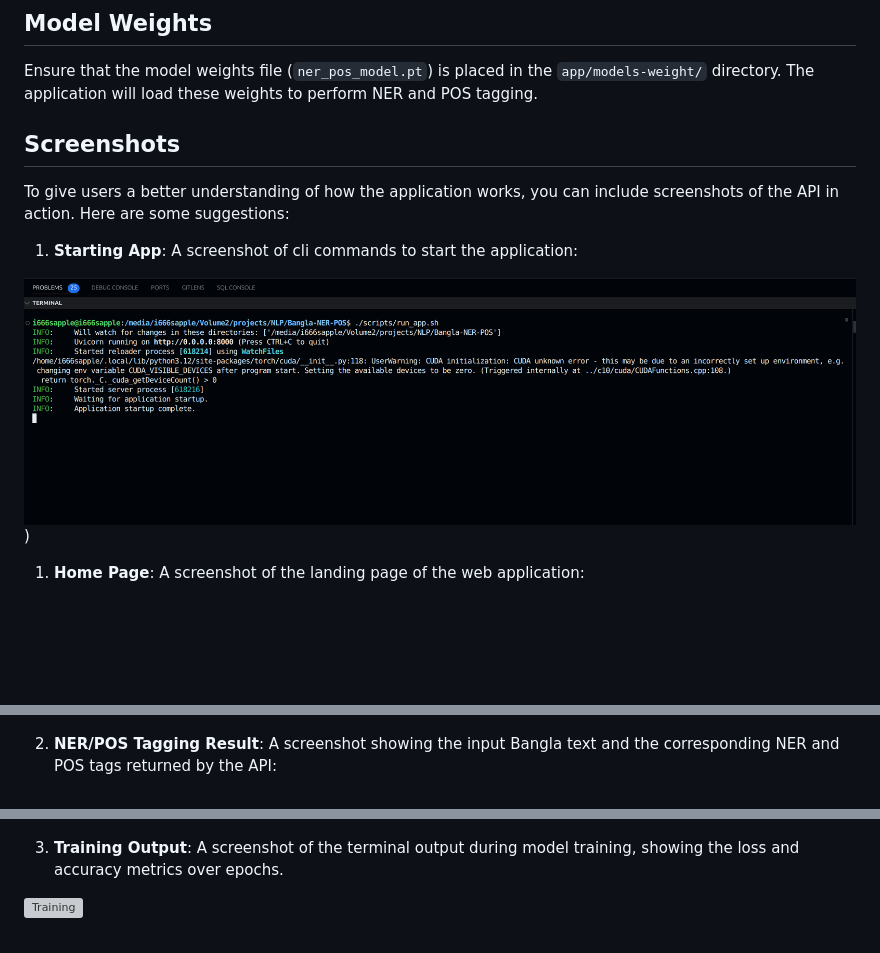
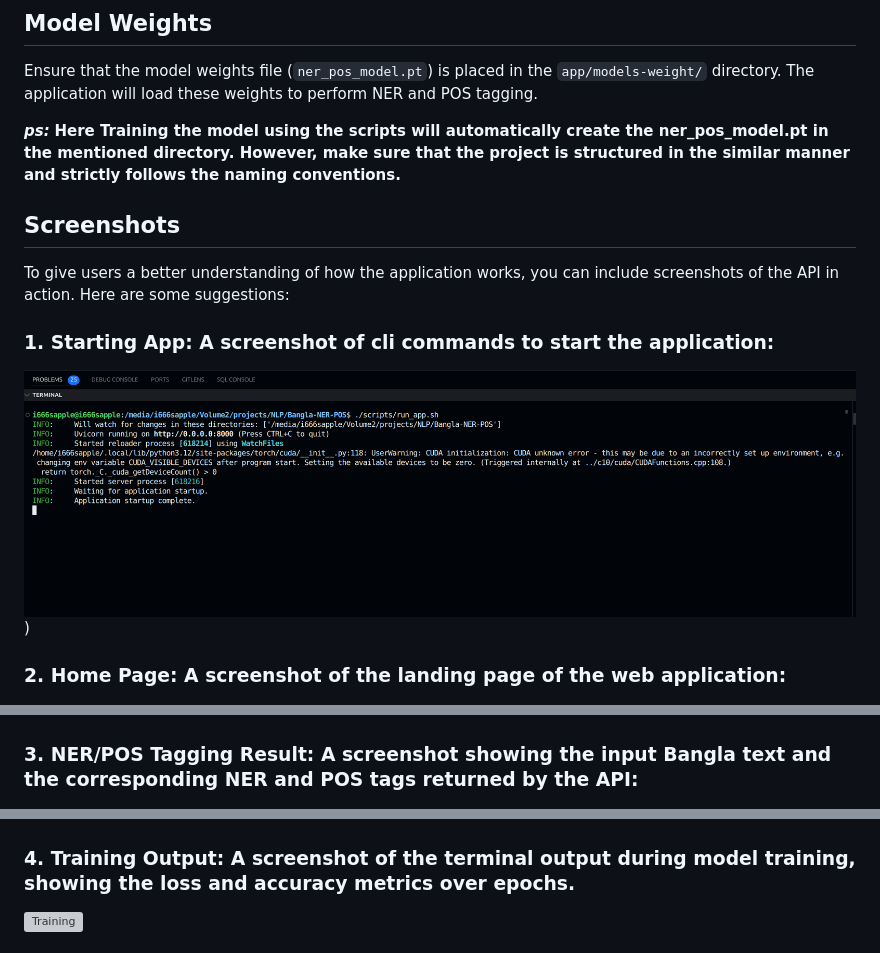
Before and after one commit to 1666sApple/Bangla-NER, a Markdown page: README.md, 3 parts joined by grey strips. Rendered like a GitHub page; blank space fills up the shorter version; grey boxes are pictures that could not be loaded.

```diff
--- a/README.md
+++ b/README.md
@@ -154,22 +154,24 @@ Configuration settings for the model, tokenizer, and training parameters are def
 
 Ensure that the model weights file (`ner_pos_model.pt`) is placed in the `app/models-weight/` directory. The application will load these weights to perform NER and POS tagging.
 
+**_ps:_** **Here Training the model using the scripts will automatically create the ner_pos_model.pt in the mentioned directory. However, make sure that the project is structured in the similar manner and strictly follows the naming conventions.**
+
 ## Screenshots
 
 To give users a better understanding of how the application works, you can include screenshots of the API in action. Here are some suggestions:
 
-1. **Starting App**: A screenshot of cli commands to start the application:
+### 1. **Starting App**: A screenshot of cli commands to start the application:
 
 ![CLI command](screenshots/app-command.png?raw=true "Screenshot of the CLI command"))
 
-1. **Home Page**: A screenshot of the landing page of the web application:
+### 2. **Home Page**: A screenshot of the landing page of the web application:
 
 ![Homepage](screenshots/home.png?raw=true "Screenshot of the Homepage")
 
-2. **NER/POS Tagging Result**: A screenshot showing the input Bangla text and the corresponding NER and POS tags returned by the API:
+### 3. **NER/POS Tagging Result**: A screenshot showing the input Bangla text and the corresponding NER and POS tags returned by the API:
 
 ![Prediction](screenshots/prediction.png?raw=true "Screenshot of the NER/POS Tagging Result")
 
-3. **Training Output**: A screenshot of the terminal output during model training, showing the loss and accuracy metrics over epochs.
+### 4. **Training Output**: A screenshot of the terminal output during model training, showing the loss and accuracy metrics over epochs.
 
 ![Training](screenshots/training.png?raw=true "Screenshot of the Training Output")
```
Also changed, not shown: other parts of README.md (+4 -0 lines).
